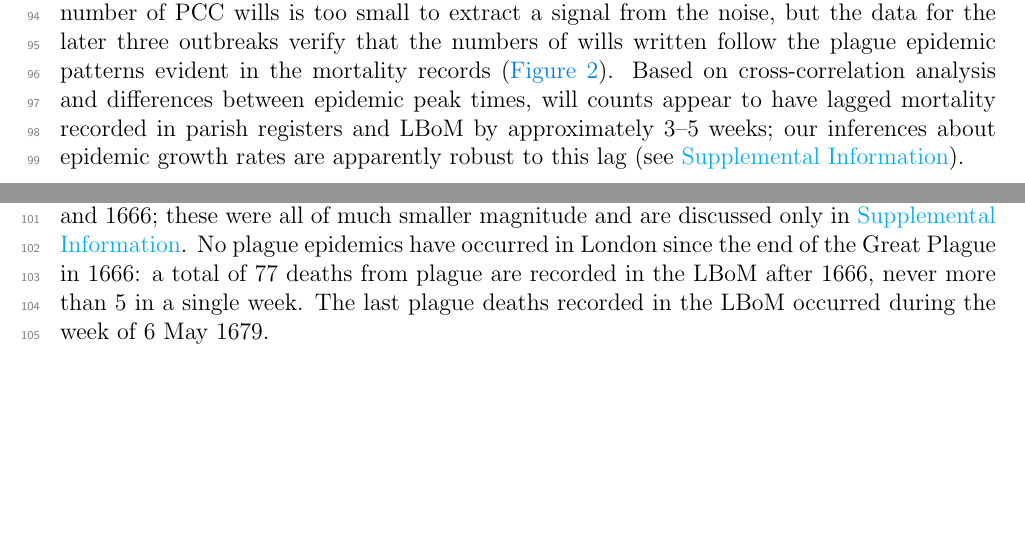
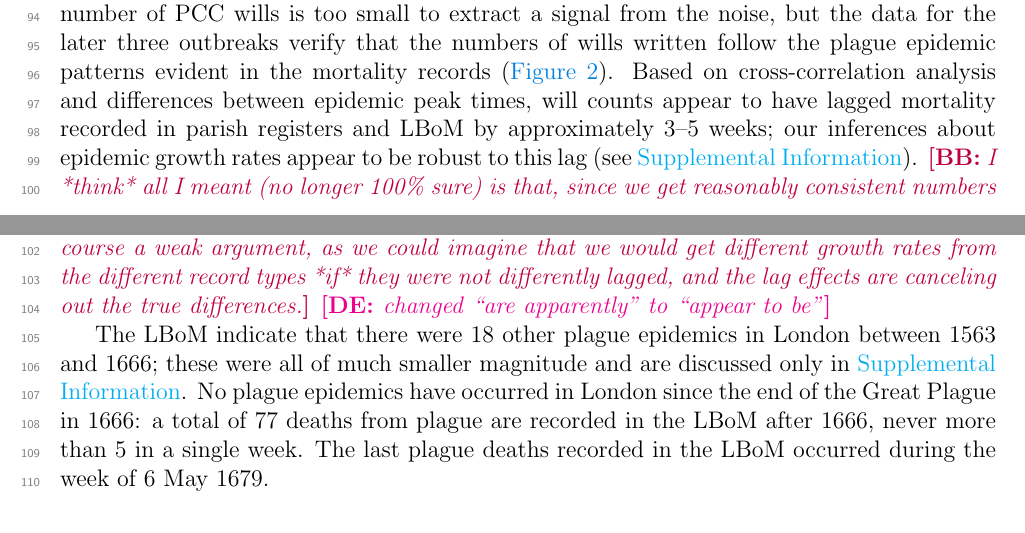
Before and after one commit to davidearn/plague_growth, a LaTeX document (ms.tex, which reads ms_text.tex): two parts of pages 4 and 5 of 23, joined at a grey line, cut so that both start at the same text, the shorter picture padded with empty space. Compiled offline with pdfLaTeX.

Commit message:
changed are apparently'' to appear to be''

```diff
--- a/ms_text.tex
+++ b/ms_text.tex
@@ -78,7 +78,10 @@ as a proxy for plague incidence. The date on which a will was written may preced
 When using wills as proxies for mortality or incidence, we must keep in mind that: 1) a much smaller proportion of the population is sampled (the will counts in \cref{F:plot3sources} are about 10 times smaller than the counts based on parish registers); 2) the subpopulation of individuals who wrote wills is strongly biased towards merchants and others who owned property (primarily males).
 \end{description}
 
-For the period since 1540, the existence of multiple sources allows us to cross-check results---in particular, to test our assertion that aggregated counts of wills by date written are an adequate proxy for mortality rates---and avoid relying on any questionable or poorly sampled segments of data \cite{RoosCurt18} (see \supp). In 1563 and 1593, the number of PCC wills is too small to extract a signal from the noise, but the data for the later three outbreaks verify that the numbers of wills written follow the plague epidemic patterns evident in the mortality records (\cref{F:timeseries}). Based on cross-correlation analysis and differences between epidemic peak times, will counts appear to have lagged mortality recorded in parish registers and LBoM by approximately 3--5 weeks; our inferences about epidemic growth rates are apparently robust to this lag (see \supp).
+For the period since 1540, the existence of multiple sources allows us to cross-check results---in particular, to test our assertion that aggregated counts of wills by date written are an adequate proxy for mortality rates---and avoid relying on any questionable or poorly sampled segments of data \cite{RoosCurt18} (see \supp). In 1563 and 1593, the number of PCC wills is too small to extract a signal from the noise, but the data for the later three outbreaks verify that the numbers of wills written follow the plague epidemic patterns evident in the mortality records (\cref{F:timeseries}). Based on cross-correlation analysis and differences between epidemic peak times, will counts appear to have lagged mortality recorded in parish registers and LBoM by approximately 3--5 weeks; our inferences about epidemic growth rates appear to be robust to this lag (see \supp).
+%%
+\ben{I *think* all I meant (no longer 100\% sure) is that, since we get reasonably consistent numbers across the different record types, that suggests that lag doesn't have a big effect. This is of course a weak argument, as we could imagine that we would get different growth rates from the different record types *if* they were not differently lagged, and the lag effects are canceling out the true differences.}
+\david{changed ``are apparently'' to ``appear to be''}
 
 The LBoM indicate that there were 18 other plague epidemics in London between 1563 and 1666; these were all of much smaller magnitude and are discussed only in \supp.  No plague epidemics have occurred in London since the end of the Great Plague in 1666: a total of 77 deaths from plague are recorded in the LBoM after 1666, never more than 5 in a single week.  The last plague deaths recorded in the LBoM occurred during the week of 6 May 1679.
 
```
